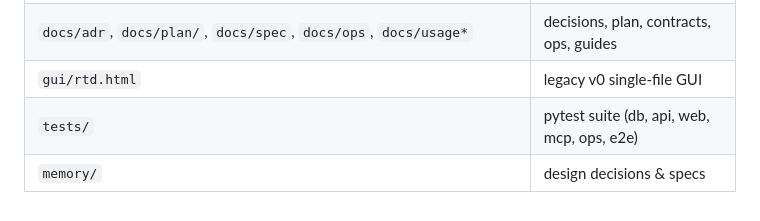
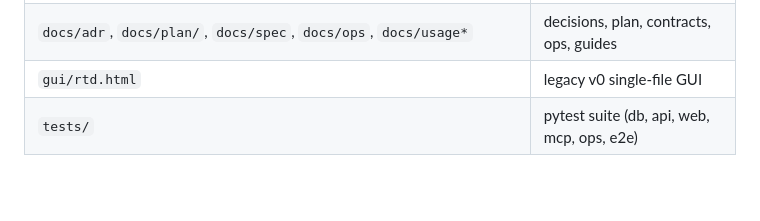
Before and after one commit to tech-ALUM/maluS, a Markdown page: README.md, the part around the change. Rendered like a GitHub page; blank space fills up the shorter version.

```diff
--- a/README.md
+++ b/README.md
@@ -114,4 +114,3 @@ Jinja + HTMX GUI · MCP · Docker. See `docs/adr/`.
 | `docs/adr`, `docs/plan/`, `docs/spec`, `docs/ops`, `docs/usage*` | decisions, plan, contracts, ops, guides |
 | `gui/rtd.html` | legacy v0 single-file GUI |
 | `tests/` | pytest suite (db, api, web, mcp, ops, e2e) |
-| `memory/` | design decisions & specs |
```
Also changed, not shown: CHANGELOG.md (+5 -4 lines).
